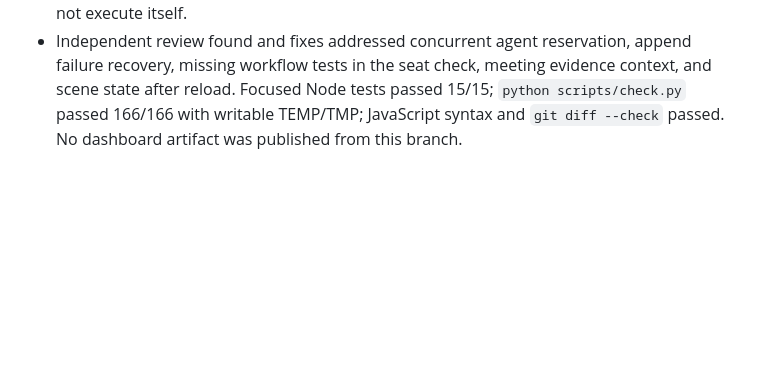
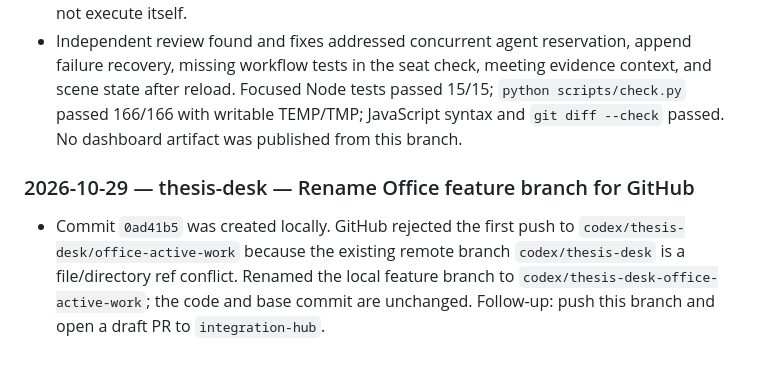
Before and after one commit to KobchokTime/Following-Mobile-Robot-in-Farm-Environment, a Markdown page: logs/codex.md, the part around the change. GitHub-like rendering; blank space fills up the shorter version.

Commit message:
docs: record Office branch ref collision

```diff
--- a/logs/codex.md
+++ b/logs/codex.md
@@ -316,3 +316,7 @@ Earlier history: `history-2026-10-16.md`.
 - Developed on isolated `codex/thesis-desk/office-active-work` from verified `integration-hub` `c265d9a`. The seat button now starts actual offline Python and Office Node checks plus commit/time inspection, followed by plan-authenticated read-only Codex assessments. The meeting button selects up to three idle agents for sequential proposal, challenge and plan turns. Results and raw check logs are persisted outside the checkout and displayed in Office.
 - Kept the 3D desks and scene controls. Browser smoke at `127.0.0.1:8769` confirmed the desks remain visible with the results panel, a completed seat round (Python 166/166, Office Node 15/15, three recorded assessments), and a completed three-agent meeting with recorded turns. An earlier preview stop was marked `interrupted` on restart, as designed. Coding assignments still use the separate native-subagent queue; a meeting proposal does not execute itself.
 - Independent review found and fixes addressed concurrent agent reservation, append failure recovery, missing workflow tests in the seat check, meeting evidence context, and scene state after reload. Focused Node tests passed 15/15; `python scripts/check.py` passed 166/166 with writable TEMP/TMP; JavaScript syntax and `git diff --check` passed. No dashboard artifact was published from this branch.
+
+### 2026-10-29 — thesis-desk — Rename Office feature branch for GitHub
+
+- Commit `0ad41b5` was created locally. GitHub rejected the first push to `codex/thesis-desk/office-active-work` because the existing remote branch `codex/thesis-desk` is a file/directory ref conflict. Renamed the local feature branch to `codex/thesis-desk-office-active-work`; the code and base commit are unchanged. Follow-up: push this branch and open a draft PR to `integration-hub`.
```
